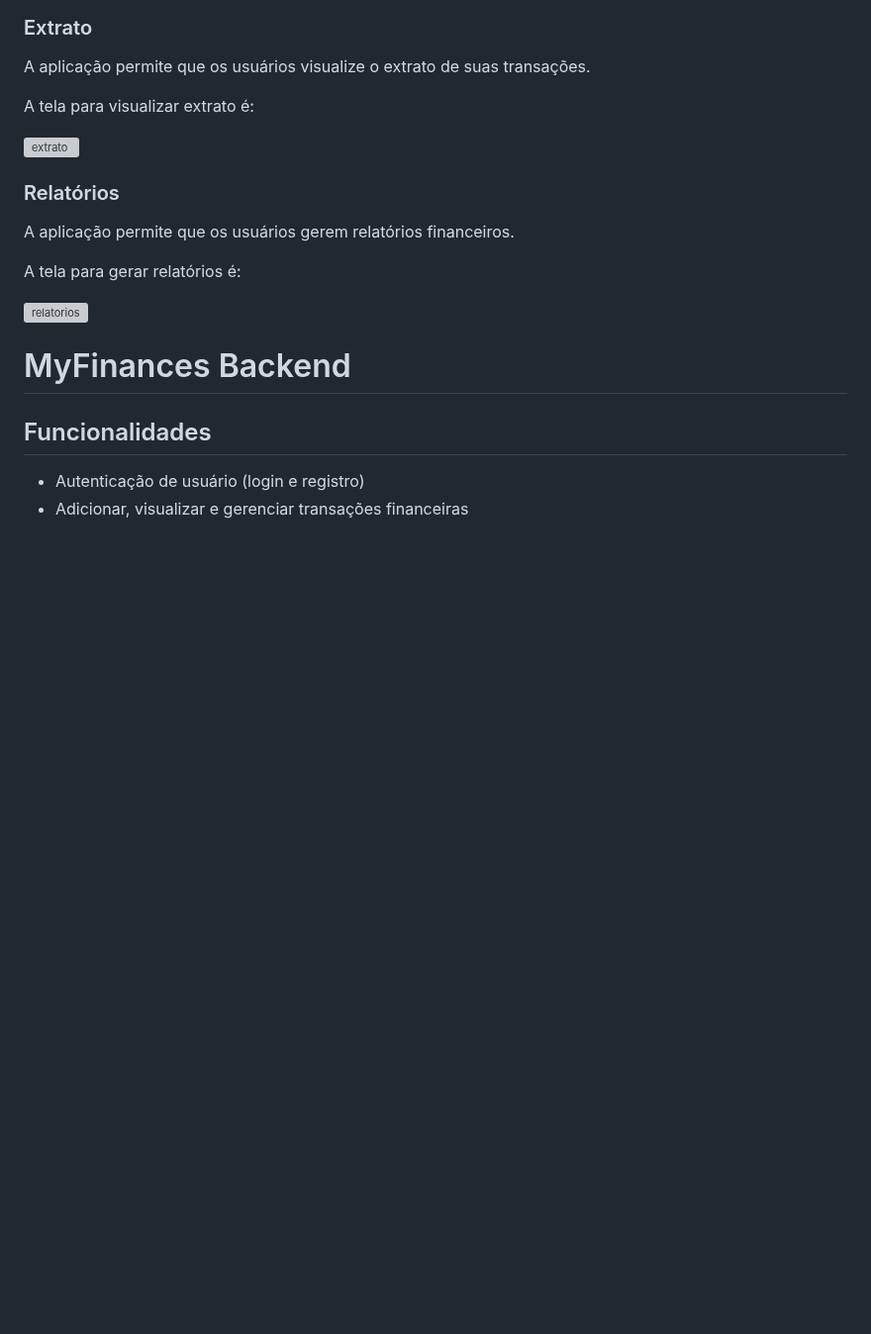
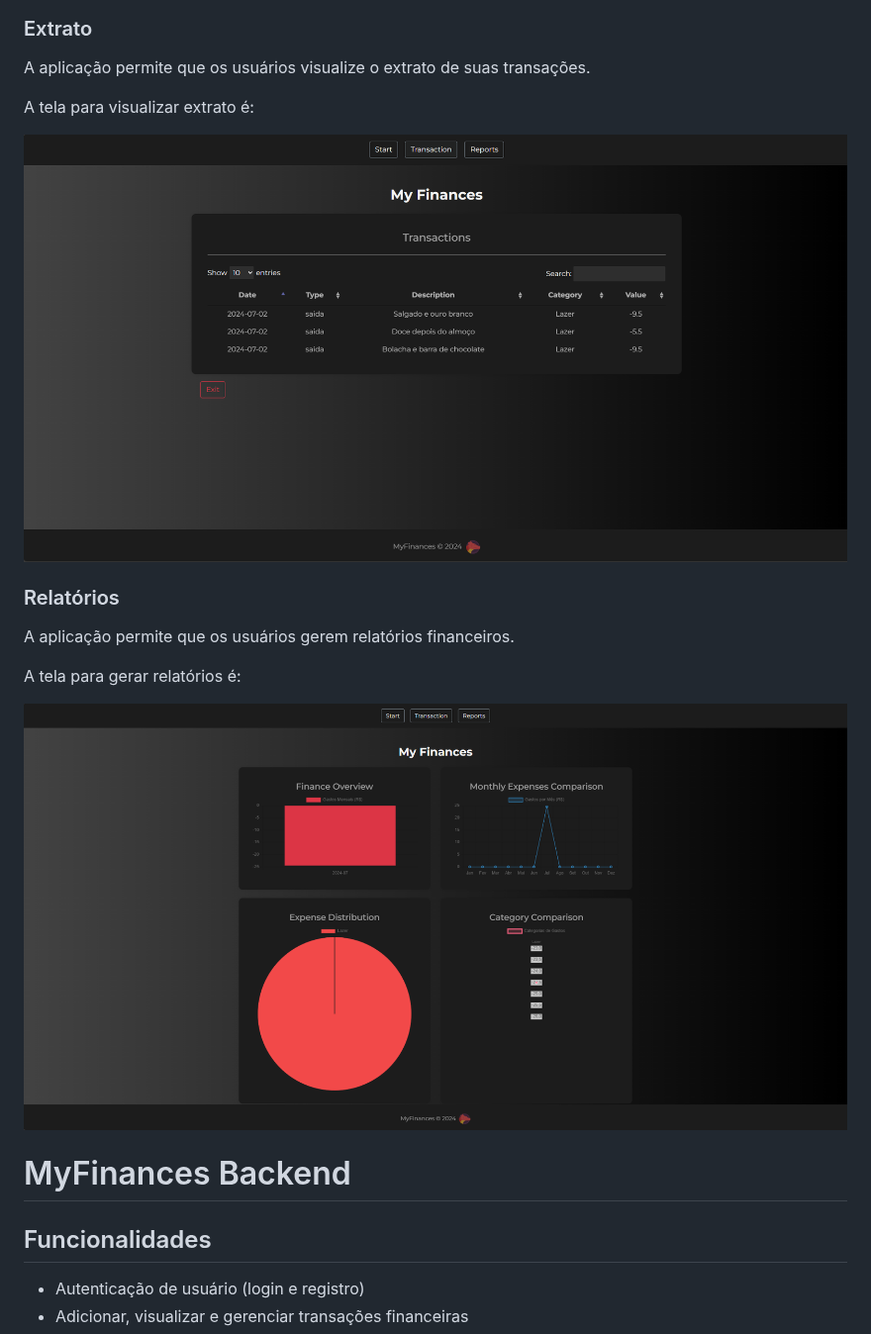
Before and after one commit to EliasVRG/myFinances, a Markdown page: README.md, the part around one of its changes. Shown at 99% size. GitHub-like rendering; blank space fills up the shorter version; grey boxes are pictures that could not be loaded.

```diff
--- a/README.md
+++ b/README.md
@@ -34,7 +34,7 @@ A aplicação permite que os usuários visualize o extrato de suas transações.
 
 A tela para visualizar extrato é:
 
-<img src="./static/assets/extrato.png" alt="extrato">
+<img src="./img-readme/extrato.png" alt="extrato">
 
 ### Relatórios
 
@@ -42,7 +42,7 @@ A aplicação permite que os usuários gerem relatórios financeiros.
 
 A tela para gerar relatórios é:
 
-<img src="./static/assets/relatorios.png" alt="relatorios">
+<img src="./img-readme/relatorios.png" alt="relatorios">
 
 # MyFinances Backend
 
```
Also changed, not shown: other parts of README.md (+3 -3 lines).
